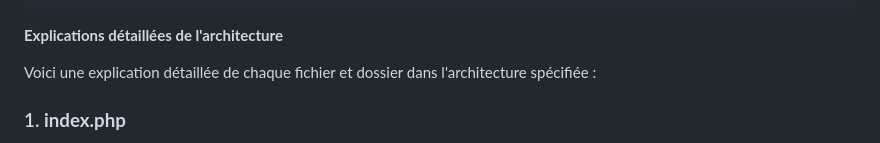
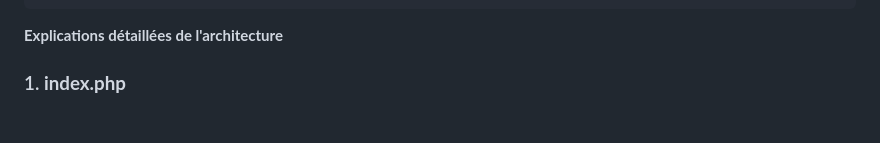
Before and after one commit to SourisVerte03/DORANCONET, a Markdown page: README.md, the part around the change. GitHub-like rendering; blank space fills up the shorter version.

````diff
--- a/README.md
+++ b/README.md
@@ -82,8 +82,6 @@ Le développement couvre la création d'une application web suivant l'architectu
 └── .htaccess
 ```
 **Explications détaillées de l'architecture**
-
-Voici une explication détaillée de chaque fichier et dossier dans l'architecture spécifiée :
 
 ### 1. **index.php**
 - **Description** : C'est le point d'entrée principal de l'application. Il initialise l'application, gère le routage des requêtes vers les contrôleurs appropriés, et établit l'infrastructure nécessaire pour lancer l'application.
````
